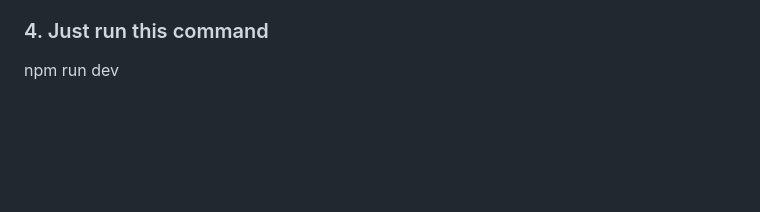
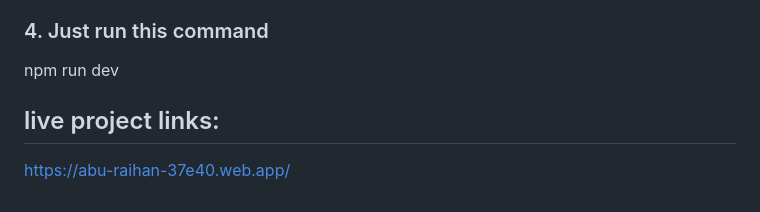
Before and after one commit to aburaihan98/dineEase-client, a Markdown page: README.md, the part around the change. GitHub-like rendering; blank space fills up the shorter version.

```diff
--- a/README.md
+++ b/README.md
@@ -118,3 +118,6 @@ npm install
 
 ### 4. Just run this command
 npm run dev
+
+## live project links:
+https://abu-raihan-37e40.web.app/
```
